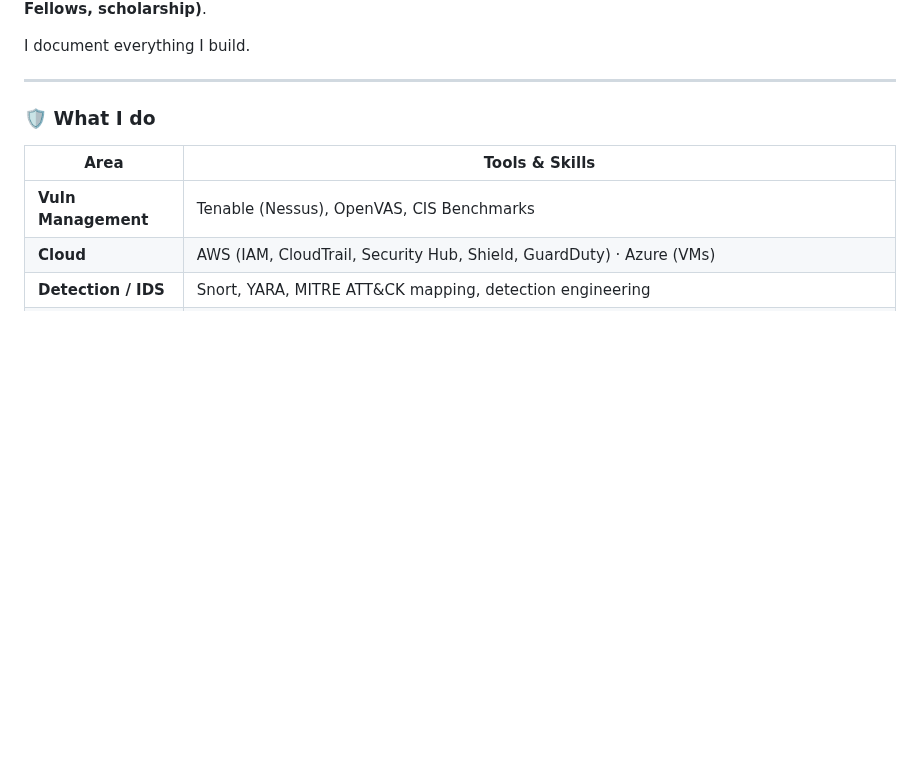
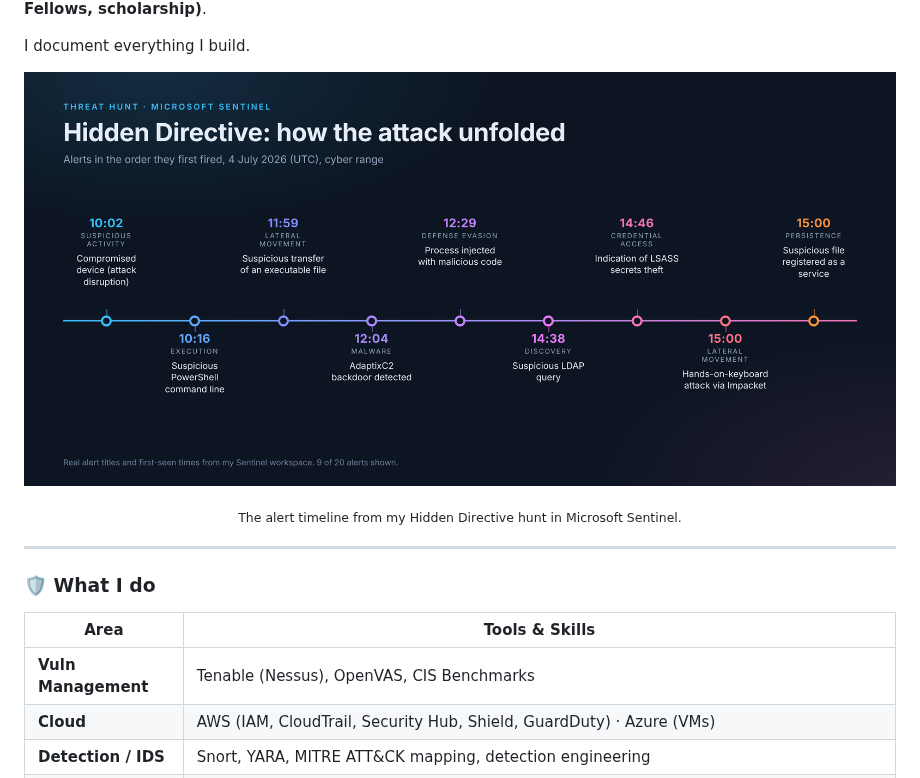
Before and after one commit to vnelai/vnelai, a Markdown page: README.md, the part around one of its changes. Drawn GitHub-style; pictures changed too: images/hidden-directive-timeline.png (added); blank space fills up the shorter version.

Commit message:
Add Hidden Directive timeline graphic

```diff
--- a/README.md
+++ b/README.md
@@ -12,6 +12,9 @@
 Cybersecurity analyst who runs **threat hunts** in Microsoft Sentinel and Defender for Endpoint, tracing intrusions from a valid account compromise to a novel AI prompt-injection attack that reached a domain controller. I also do hands-on **vulnerability management** work, scanning, remediation, DISA STIG compliance, and built a full vulnerability management program from policy through CAB-approved remediation. I'm building out **cloud security posture** work on AWS and Azure. Currently pursuing an **M.S. in Cybersecurity at NYU (Cyber Fellows, scholarship)**.
 
 I document everything I build.
+
+<p align="center"><img src="images/hidden-directive-timeline.png" width="900" alt="Timeline of Microsoft Sentinel alerts from the Hidden Directive threat hunt, from first compromise to persistence"></p>
+<p align="center"><sub>The alert timeline from my Hidden Directive hunt in Microsoft Sentinel.</sub></p>
 
 ---
 
```
Also changed, not shown: other parts of README.md (+10 -10 lines).
